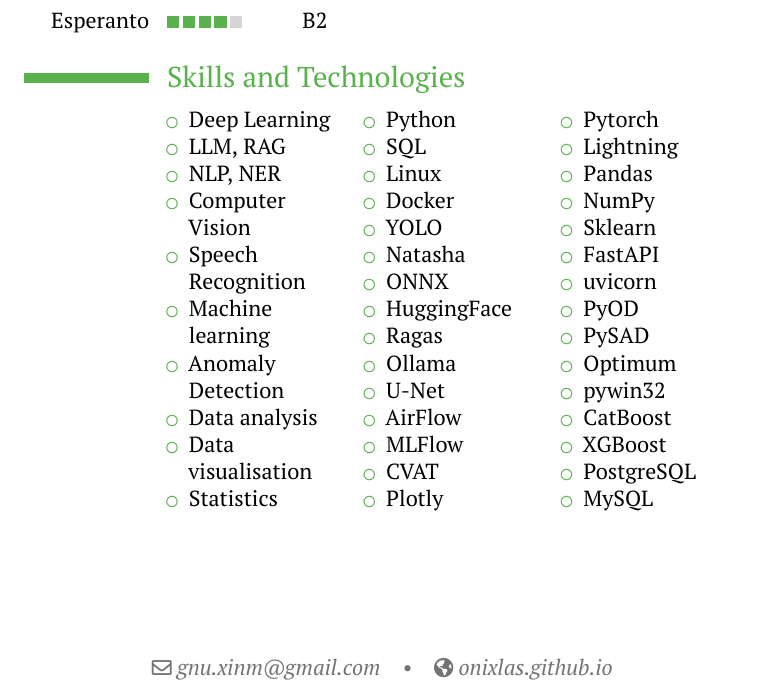
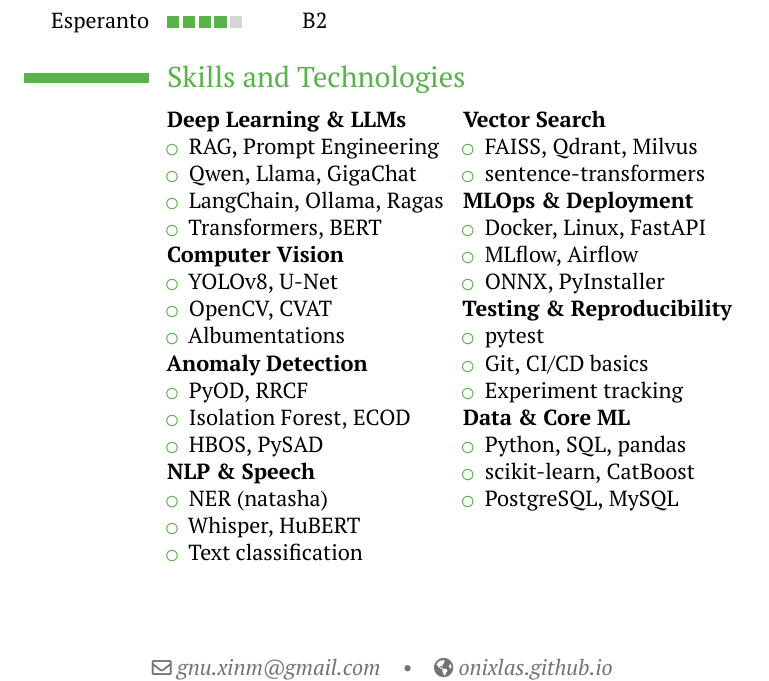
Before and after one commit to onixlas/curriculum_vitae, a LaTeX CV (michael_vasiljev_en.tex): part of page 3 of 3, cut so that both start at the same text. Compiled offline with XeLaTeX.

Commit message:
feat: update skills section in ru and en (#14)

```diff
--- a/michael_vasiljev_en.tex
+++ b/michael_vasiljev_en.tex
@@ -90,52 +90,57 @@
 \section{Skills and Technologies}
     \begin{cvcolumns}
         \cvcolumn{}{
+            \textbf{Deep Learning \& LLMs}
             \begin{itemize}
-  		\item Deep Learning
-  		\item LLM, RAG
-  		\item NLP, NER
-  		\item Computer\\Vision
-  		\item Speech\\Recognition
-  		\item Machine\\learning
-  		\item Anomaly\\Detection
-  		\item Data analysis
-  		\item Data\\visualisation
-  		\item Statistics
-  	\end{itemize}}
+                \item RAG, Prompt Engineering
+                \item Qwen, Llama, GigaChat
+                \item LangChain, Ollama, Ragas
+                \item Transformers, BERT
+            \end{itemize}
+            \textbf{Computer Vision}
+            \begin{itemize}
+                \item YOLOv8, U-Net
+                \item OpenCV, CVAT
+                \item Albumentations
+            \end{itemize}
+            \textbf{Anomaly Detection}
+            \begin{itemize}
+                \item PyOD, RRCF
+                \item Isolation Forest, ECOD
+                \item HBOS, PySAD
+            \end{itemize}
+            \textbf{NLP \& Speech}
+            \begin{itemize}
+                \item NER (natasha)
+                \item Whisper, HuBERT
+                \item Text classification
+            \end{itemize}
+        }
+
         \cvcolumn{}{
+            \textbf{Vector Search}
             \begin{itemize}
-  		\item Python
-  		\item SQL
-  		\item Linux
-  		\item Docker
-  		\item YOLO
-  		\item Natasha
-  		\item ONNX
-  		\item HuggingFace
-  		\item Ragas
-  		\item Ollama
-  		\item U-Net
-  		\item AirFlow
-  		\item MLFlow
-  		\item CVAT
-  		\item Plotly
-  	\end{itemize}}
-  \cvcolumn{}{\begin{itemize}
-  		\item Pytorch
-  		\item Lightning
-  		\item Pandas
-  		\item NumPy
-  		\item Sklearn
-  		\item FastAPI
-  		\item uvicorn
-  		\item PyOD
-  		\item PySAD
-  		\item Optimum
-  		\item pywin32
-  		\item CatBoost
-  		\item XGBoost
-  		\item PostgreSQL
-  		\item MySQL
-  	\end{itemize}}
+                \item FAISS, Qdrant, Milvus
+                \item sentence-transformers
+            \end{itemize}
+            \textbf{MLOps \& Deployment}
+            \begin{itemize}
+                \item Docker, Linux, FastAPI
+                \item MLflow, Airflow
+                \item ONNX, PyInstaller
+            \end{itemize}
+            \textbf{Testing \& Reproducibility}
+            \begin{itemize}
+                \item pytest
+                \item Git, CI/CD basics
+                \item Experiment tracking
+            \end{itemize}
+            \textbf{Data \& Core ML}
+            \begin{itemize}
+                \item Python, SQL, pandas
+                \item scikit-learn, CatBoost
+                \item PostgreSQL, MySQL
+            \end{itemize}
+        }
     \end{cvcolumns}
 \end{document}
```
Also changed, not shown: michael_vasiljev.tex (+49 -44 lines). Lines whose indentation alone changed are shown as unchanged.
